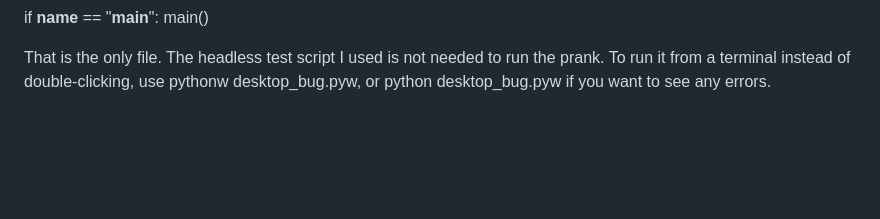
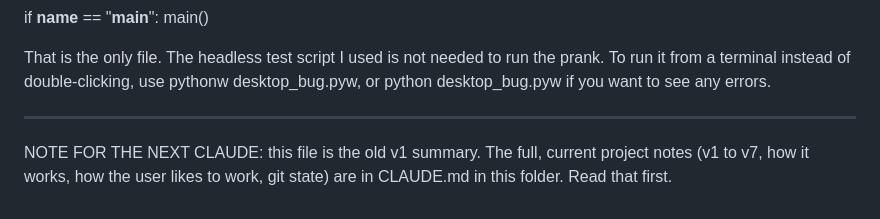
Before and after one commit to sedatkacar56/Screen_insect, a Markdown page: summary.md, the part around the change. Drawn GitHub-style; blank space fills up the shorter version.

Commit message:
Add CLAUDE.md handoff notes

```diff
--- a/summary.md
+++ b/summary.md
@@ -451,3 +451,6 @@ if __name__ == "__main__":
     main()
 
 That is the only file. The headless test script I used is not needed to run the prank. To run it from a terminal instead of double-clicking, use pythonw desktop_bug.pyw, or python desktop_bug.pyw if you want to see any errors.
+
+---
+NOTE FOR THE NEXT CLAUDE: this file is the old v1 summary. The full, current project notes (v1 to v7, how it works, how the user likes to work, git state) are in CLAUDE.md in this folder. Read that first.
```
Also changed, not shown: CLAUDE.md (added, +93 -0 lines).
